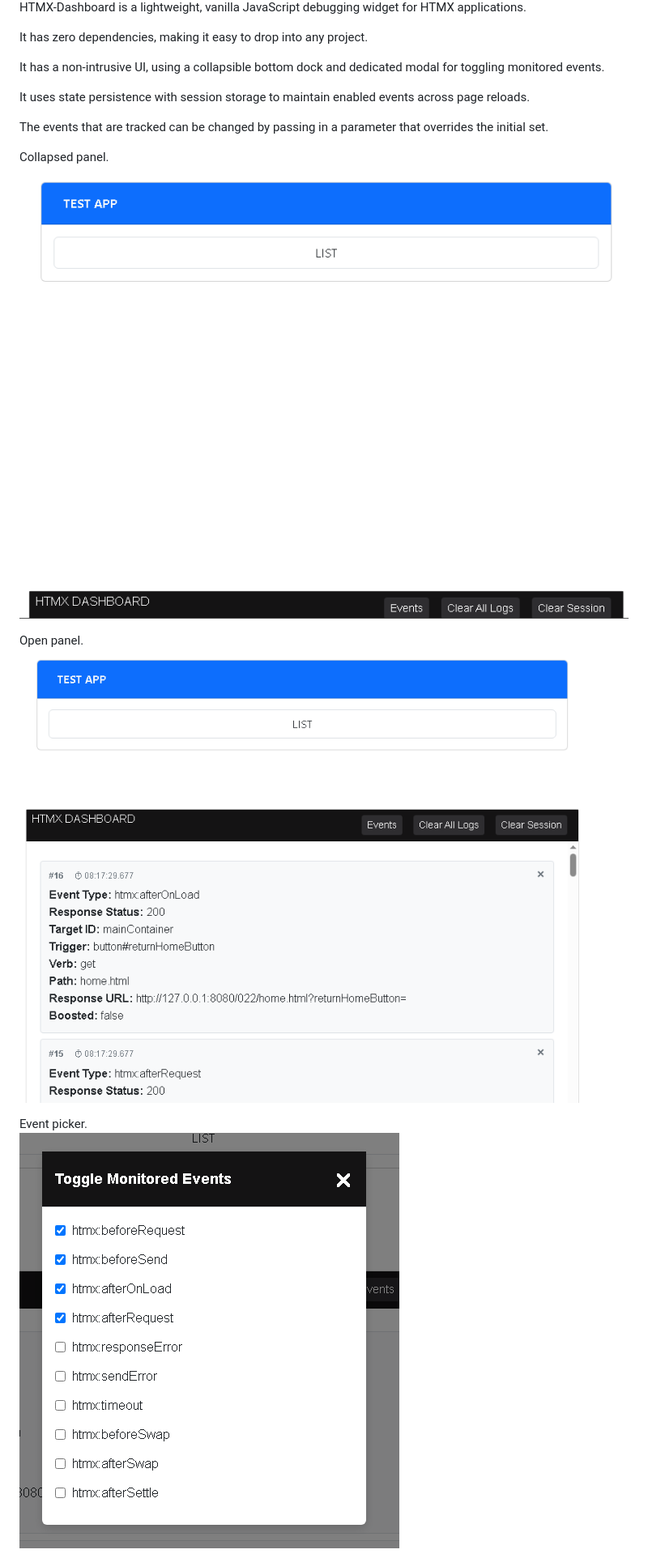
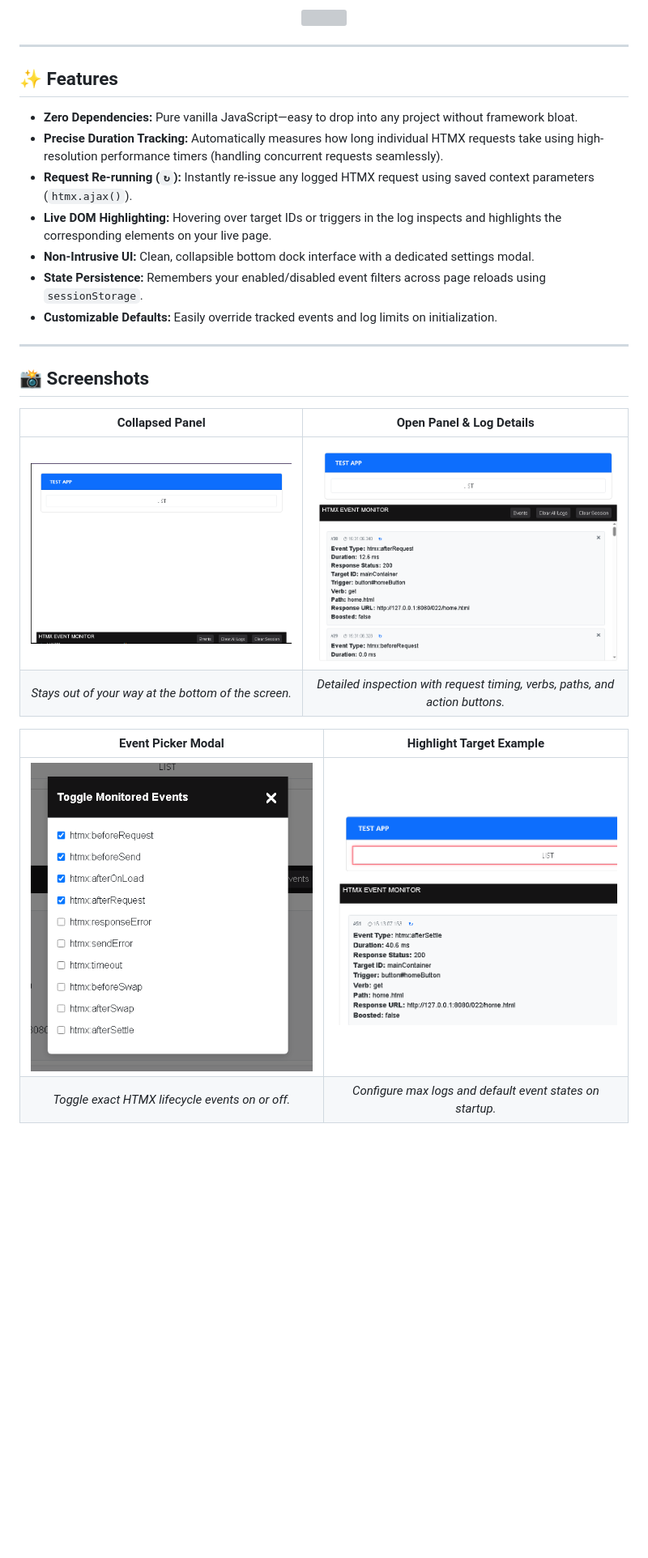
Before and after one commit to jmbarnes1/HTMX-Dashboard, a Markdown page: README.md, the part around one of its changes. Shown at 81% size. Drawn GitHub-style; pictures changed too: 01.PNG, 02.PNG, 04.PNG; blank space fills up the shorter version; grey boxes are pictures that could not be loaded.

Commit message:
Rebuilt readme.md

```diff
--- a/README.md
+++ b/README.md
@@ -4,20 +6,31 @@
 
-HTMX-Dashboard is a lightweight, vanilla JavaScript debugging widget for HTMX applications.
+<p align="center">
+  <img src="Animation.gif" width="600px">
+</p>
 
-It has zero dependencies, making it easy to drop into any project.
+---
 
-It has a non-intrusive UI, using a collapsible bottom dock and dedicated modal for toggling monitored events.
+## ✨ Features
 
-It uses state persistence with session storage to maintain enabled events across page reloads.
+* **Zero Dependencies:** Pure vanilla JavaScript—easy to drop into any project without framework bloat.
+* **Precise Duration Tracking:** Automatically measures how long individual HTMX requests take using high-resolution performance timers (handling concurrent requests seamlessly).
+* **Request Re-running (`↻`):** Instantly re-issue any logged HTMX request using saved context parameters (`htmx.ajax()`).
+* **Live DOM Highlighting:** Hovering over target IDs or triggers in the log inspects and highlights the corresponding elements on your live page.
+* **Non-Intrusive UI:** Clean, collapsible bottom dock interface with a dedicated settings modal.
+* **State Persistence:** Remembers your enabled/disabled event filters across page reloads using `sessionStorage`.
+* **Customizable Defaults:** Easily override tracked events and log limits on initialization.
 
-The events that are tracked can be changed by passing in a parameter that overrides the initial set.
+---
 
-Collapsed panel.<br>
-<img src="01.PNG">
+## 📸 Screenshots
 
-Open panel.<br>
-<img src="02.PNG">
+| Collapsed Panel | Open Panel & Log Details |
+| :---: | :---: |
+| <img src="01.PNG" width="400px"> | <img src="02.PNG" width="400px"> |
+| *Stays out of your way at the bottom of the screen.* | *Detailed inspection with request timing, verbs, paths, and action buttons.* |
 
-Event picker.<br>
-<img src="03.PNG">
+| Event Picker Modal | Highlight Target Example |
+| :---: | :---: |
+| <img src="03.PNG" width="400px"> | <img src="04.PNG" width="400px"> |
+| *Toggle exact HTMX lifecycle events on or off.* | *Configure max logs and default event states on startup.* |
 
```
Also changed, not shown: other parts of README.md (+49 -3 lines), 3 other files.
